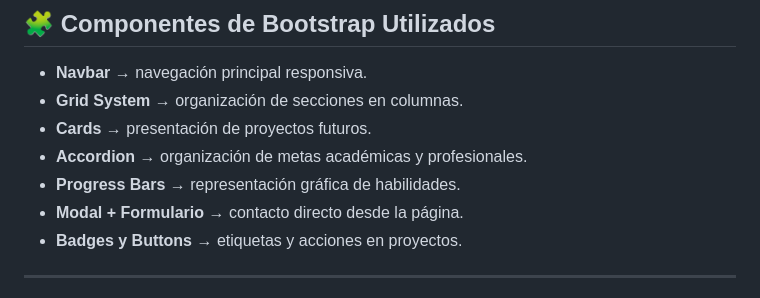
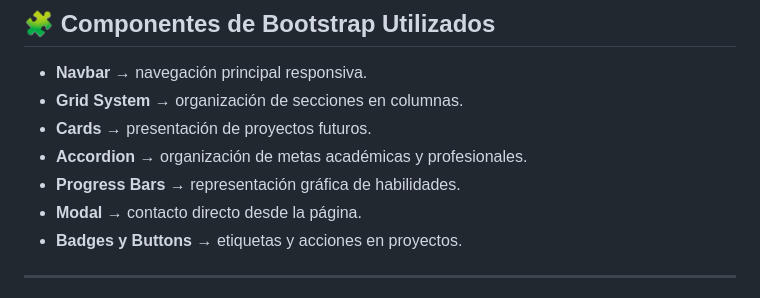
Before and after one commit to dmchavarria-rgb/Practica-Bootstrap, a Markdown page: README.md, the part around the change. GitHub-like rendering.

```diff
--- a/README.md
+++ b/README.md
@@ -47,7 +47,7 @@ PRACTICA BOOTSTRAP/
 - **Cards** → presentación de proyectos futuros.
 - **Accordion** → organización de metas académicas y profesionales.
 - **Progress Bars** → representación gráfica de habilidades.
-- **Modal + Formulario** → contacto directo desde la página.
+- **Modal** → contacto directo desde la página.
 - **Badges y Buttons** → etiquetas y acciones en proyectos.
 
 ---
```
